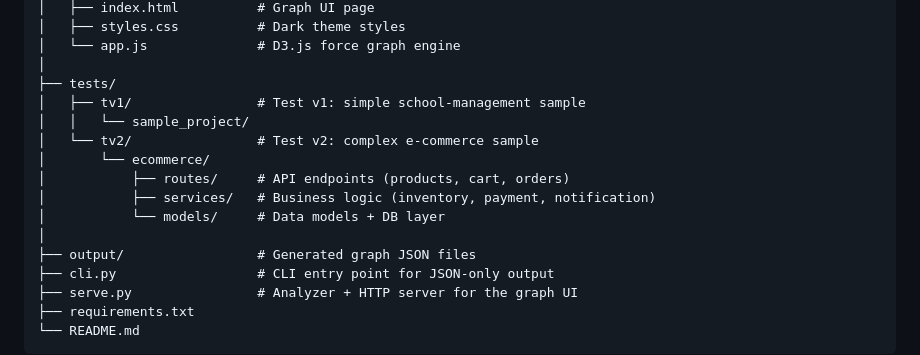
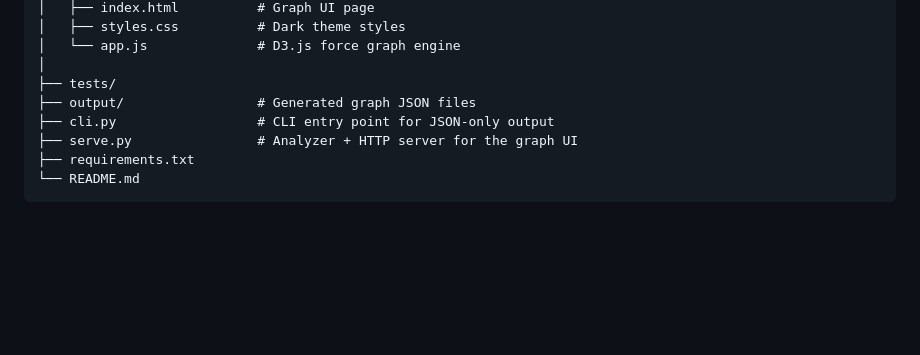
Before and after one commit to raotalha71/graphili, a Markdown page: README.md, the part around the change. Drawn GitHub-style; blank space fills up the shorter version.

Commit message:
Remove test examples from README
Removed test directories for v1 and v2 examples from README.

```diff
--- a/README.md
+++ b/README.md
@@ -85,14 +85,6 @@ graphili/
 │   └── app.js              # D3.js force graph engine
 │
 ├── tests/
-│   ├── tv1/                # Test v1: simple school-management sample
-│   │   └── sample_project/
-│   └── tv2/                # Test v2: complex e-commerce sample
-│       └── ecommerce/
-│           ├── routes/     # API endpoints (products, cart, orders)
-│           ├── services/   # Business logic (inventory, payment, notification)
-│           └── models/     # Data models + DB layer
-│
 ├── output/                 # Generated graph JSON files
 ├── cli.py                  # CLI entry point for JSON-only output
 ├── serve.py                # Analyzer + HTTP server for the graph UI
```
